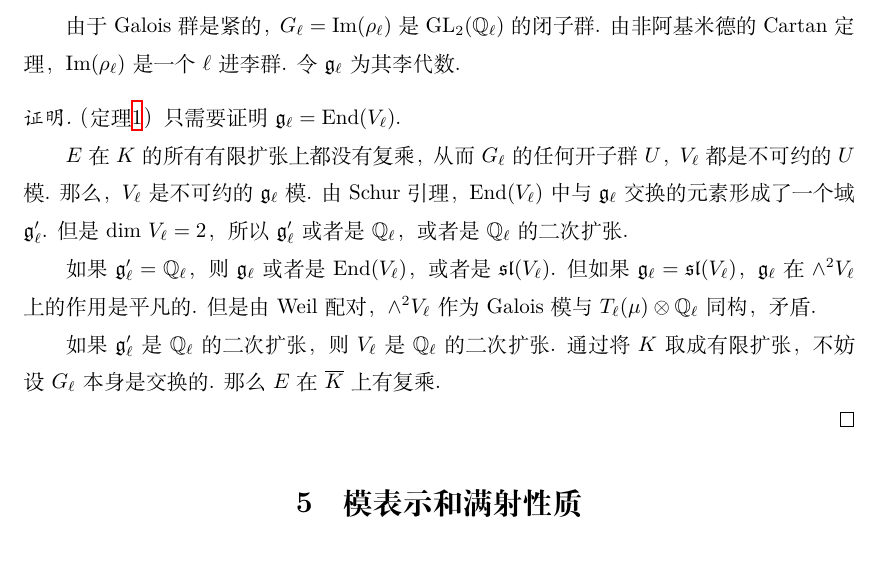
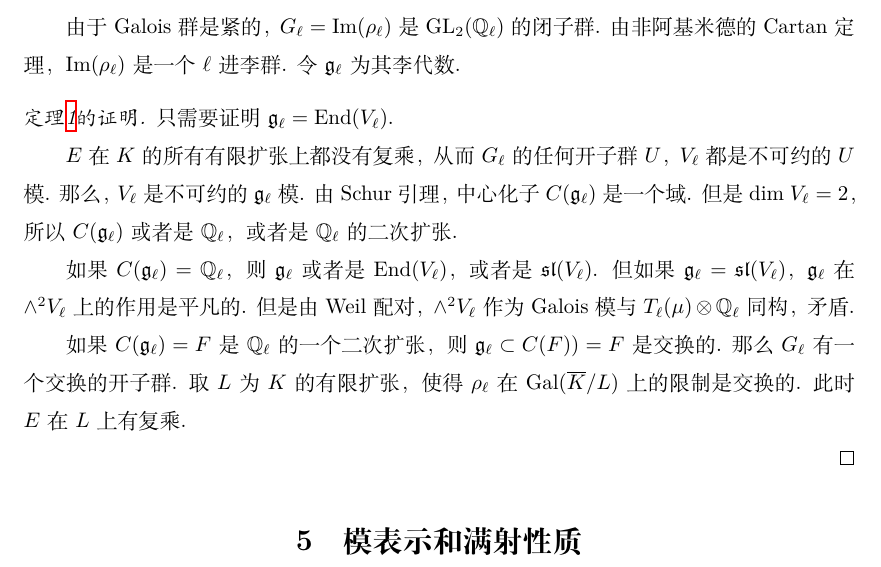
Before and after one commit to mirrorinf/abelian_l_adic, a LaTeX document (main.tex, which reads open_image/proof.tex): part of page 17 of 17, cut so that both start at the same text. Compiled offline with XeLaTeX; a missing font is replaced by an installed copy or a similar font.

Commit message:
开子群-基本完工

```diff
--- a/open_image/proof.tex
+++ b/open_image/proof.tex
@@ -18,15 +18,16 @@
 
 由于Galois群是紧的，$G_{\ell} = \mathrm{Im}(\rho_\ell)$是$\mathrm{GL}_2(\mathbb{Q}_{\ell})$的闭子群. 由非阿基米德的Cartan定理，$\mathrm{Im}(\rho_{\ell})$是一个$\ell$进李群. 令$\mathfrak{g}_{\ell}$为其李代数.
 
-\begin{proof}
-    （定理\ref{main::open_image}）
+\begin{proof}[定理\ref{main::open_image}的证明]
     只需要证明$\mathfrak{g}_{\ell} = \mathrm{End}(V_{\ell})$.
 
-    $E$在$K$的所有有限扩张上都没有复乘，从而$G_{\ell}$的任何开子群$U$，$V_{\ell}$都是不可约的$U$模. 那么，$V_{\ell}$是不可约的$\mathfrak{g}_{\ell}$模. 由Schur引理，$\mathrm{End}(V_{\ell})$中与$\mathfrak{g}_{\ell}$交换的元素形成了一个域$\mathfrak{g}'_{\ell}$. 但是$\mathrm{dim}\ V_{\ell}=2$，所以$\mathfrak{g}'_{\ell}$或者是$\mathbb{Q}_{\ell}$，或者是$\mathbb{Q}_{\ell}$的二次扩张.
+    $E$在$K$的所有有限扩张上都没有复乘，从而$G_{\ell}$的任何开子群$U$，$V_{\ell}$都是不可约的$U$模. 那么，$V_{\ell}$是不可约的$\mathfrak{g}_{\ell}$模. 由Schur引理，中心化子$C(\mathfrak{g}_{\ell})$是一个域. 但是$\mathrm{dim}\ V_{\ell}=2$，所以$C(\mathfrak{g}_{\ell})$或者是$\mathbb{Q}_{\ell}$，或者是$\mathbb{Q}_{\ell}$的二次扩张.
 
-    如果$\mathfrak{g}'_{\ell} = \mathbb{Q}_{\ell}$，则$\mathfrak{g}_{\ell}$或者是$\mathrm{End}(V_{\ell})$，或者是$\mathfrak{sl}(V_{\ell})$. 但如果$\mathfrak{g}_{\ell} = \mathfrak{sl}(V_{\ell})$，$\mathfrak{g}_{\ell}$在$\wedge^2 V_{\ell}$上的作用是平凡的. 但是由Weil配对，$\wedge^2 V_{\ell}$作为Galois模与$T_{\ell}(\mu)\otimes \mathbb{Q}_{\ell}$同构，矛盾.
+    如果$C(\mathfrak{g}_{\ell}) = \mathbb{Q}_{\ell}$，则$\mathfrak{g}_{\ell}$或者是$\mathrm{End}(V_{\ell})$，或者是$\mathfrak{sl}(V_{\ell})$. 但如果$\mathfrak{g}_{\ell} = \mathfrak{sl}(V_{\ell})$，$\mathfrak{g}_{\ell}$在$\wedge^2 V_{\ell}$上的作用是平凡的. 但是由Weil配对，$\wedge^2 V_{\ell}$作为Galois模与$T_{\ell}(\mu)\otimes \mathbb{Q}_{\ell}$同构，矛盾.
 
-    如果$\mathfrak{g}'_{\ell}$是$\mathbb{Q}_{\ell}$的二次扩张，则$V_{\ell}$是$\mathbb{Q}_{\ell}$的二次扩张. 通过将$K$取成有限扩张，不妨设$G_{\ell}$本身是交换的.
-    那么$E$在$\overline{K}$上有复乘.
+    如果$C(\mathfrak{g}_{\ell}) = F$是$\mathbb{Q}_{\ell}$的一个二次扩张，则
+    $\mathfrak{g}_{\ell}\subset C(F)) = F$是交换的. 那么$G_{\ell}$有一个交换的开子群.
+    取$L$为$K$的有限扩张，使得$\rho_{\ell}$在$\mathrm{Gal}(\overline{K}/L)$上的限制是交换的.
+    此时$E$在$L$上有复乘.
 
 \end{proof}
```
